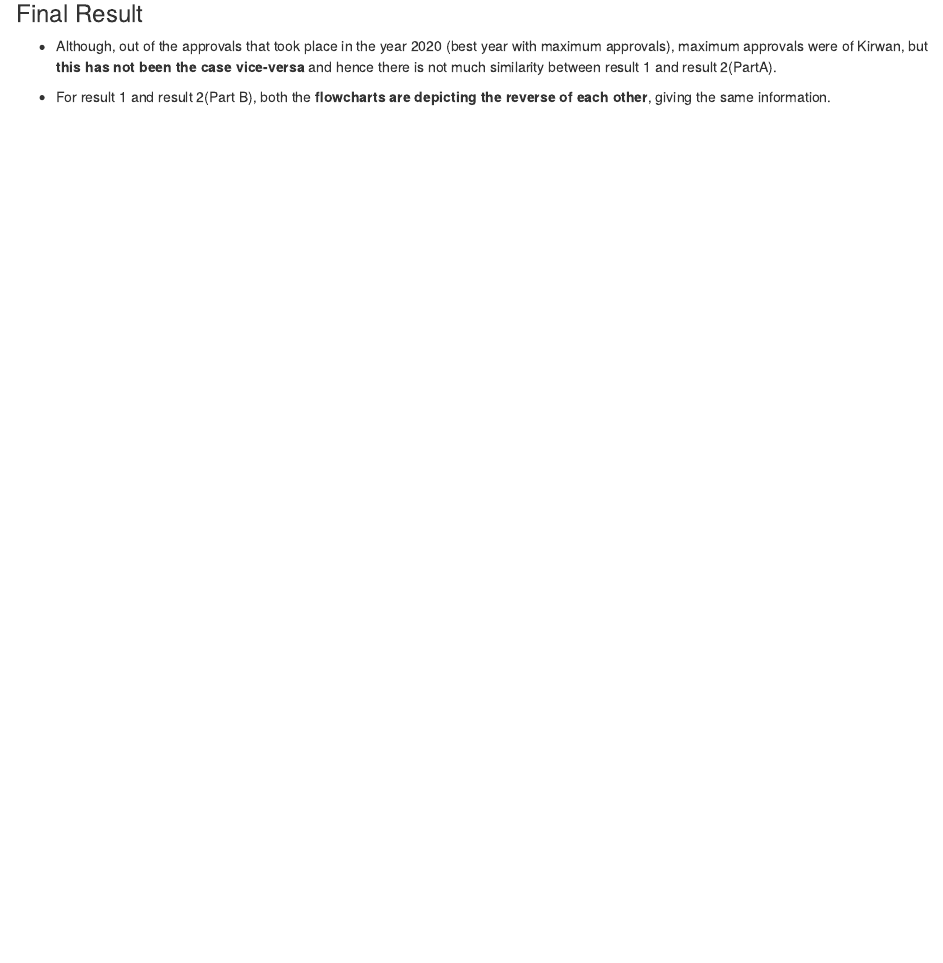
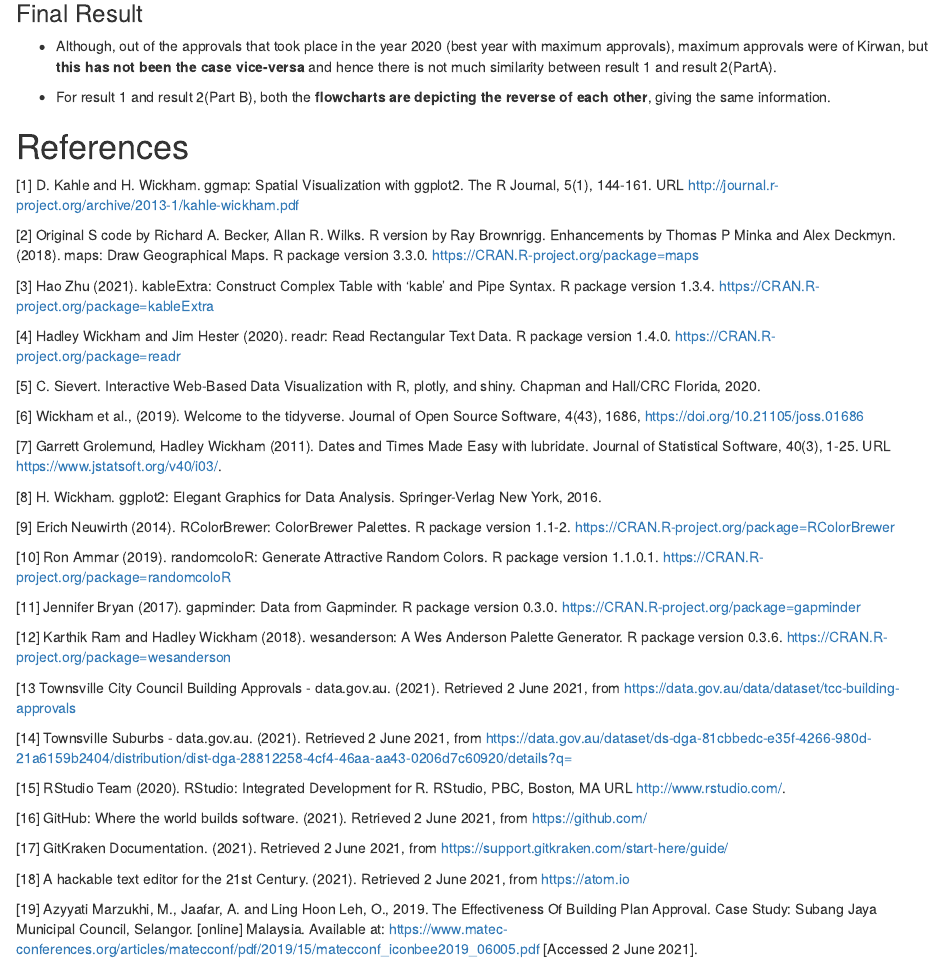
Before and after one commit to PranaliAngne/Team_Amigos_5513Assignment4, an R Markdown document (Amigos_Assignment4.Rmd): the page in a window 1100 px wide, from 7130 px down. Rendered offline with R 4.5, knitr and Pandoc, with nearby package versions; drawn as R Markdown's standard HTML page in place of the format the file asks for; some code elsewhere in the file could not run offline; the gapminder table comes from the copy in Python's plotly package.

Commit message:
adding references

```diff
--- a/Amigos_Assignment4.Rmd
+++ b/Amigos_Assignment4.Rmd
@@ -662,3 +662,61 @@ Figure (flowchart) \@ref(fig:fig9) displays the reverse analysis for result 1, f
 + Although, out of the approvals that took place in the year 2020 (best year with maximum approvals), maximum approvals were of Kirwan, but **this has not been the case vice-versa** and hence there is not much similarity between result 1 and result 2(PartA).
 
 + For result 1 and result 2(Part B), both the **flowcharts are depicting the reverse of each other**, giving the same information.
+
+
+# References
+
+[1] D. Kahle and H. Wickham. ggmap: Spatial Visualization with ggplot2. The R
+  Journal, 5(1), 144-161. URL
+  http://journal.r-project.org/archive/2013-1/kahle-wickham.pdf
+
+[2] Original S code by Richard A. Becker, Allan R. Wilks. R version by Ray
+  Brownrigg. Enhancements by Thomas P Minka and Alex Deckmyn. (2018). maps: Draw
+  Geographical Maps. R package version 3.3.0.
+  https://CRAN.R-project.org/package=maps
+
+[3] Hao Zhu (2021). kableExtra: Construct Complex Table with 'kable' and Pipe
+  Syntax. R package version 1.3.4. https://CRAN.R-project.org/package=kableExtra
+
+[4] Hadley Wickham and Jim Hester (2020). readr: Read Rectangular Text Data. R
+  package version 1.4.0. https://CRAN.R-project.org/package=readr
+
+[5] C. Sievert. Interactive Web-Based Data Visualization with R, plotly, and
+  shiny. Chapman and Hall/CRC Florida, 2020.
+
+[6] Wickham et al., (2019). Welcome to the tidyverse. Journal of Open Source
+  Software, 4(43), 1686, https://doi.org/10.21105/joss.01686
+
+[7] Garrett Grolemund, Hadley Wickham (2011). Dates and Times Made Easy with
+  lubridate. Journal of Statistical Software, 40(3), 1-25. URL
+  https://www.jstatsoft.org/v40/i03/.
+
+[8] H. Wickham. ggplot2: Elegant Graphics for Data Analysis. Springer-Verlag New
+  York, 2016.
+
+[9] Erich Neuwirth (2014). RColorBrewer: ColorBrewer Palettes. R package version
+  1.1-2. https://CRAN.R-project.org/package=RColorBrewer
+
+[10] Ron Ammar (2019). randomcoloR: Generate Attractive Random Colors. R package
+  version 1.1.0.1. https://CRAN.R-project.org/package=randomcoloR
+
+[11] Jennifer Bryan (2017). gapminder: Data from Gapminder. R package version
+  0.3.0. https://CRAN.R-project.org/package=gapminder
+
+[12] Karthik Ram and Hadley Wickham (2018). wesanderson: A Wes Anderson Palette
+  Generator. R package version 0.3.6.
+  https://CRAN.R-project.org/package=wesanderson
+
+[13 Townsville City Council Building Approvals - data.gov.au. (2021). Retrieved 2 June 2021, from https://data.gov.au/data/dataset/tcc-building-approvals
+
+[14] Townsville Suburbs - data.gov.au. (2021). Retrieved 2 June 2021, from https://data.gov.au/dataset/ds-dga-81cbbedc-e35f-4266-980d-21a6159b2404/distribution/dist-dga-28812258-4cf4-46aa-aa43-0206d7c60920/details?q=
+
+[15] RStudio Team (2020). RStudio: Integrated Development for R. RStudio, PBC, Boston, MA URL http://www.rstudio.com/.
+
+[16] GitHub: Where the world builds software. (2021). Retrieved 2 June 2021, from https://github.com/
+
+[17] GitKraken Documentation. (2021). Retrieved 2 June 2021, from https://support.gitkraken.com/start-here/guide/
+
+[18] A hackable text editor for the 21st Century. (2021). Retrieved 2 June 2021, from https://atom.io
+
+[19] Azyyati Marzukhi, M., Jaafar, A. and Ling Hoon Leh, O., 2019. The Effectiveness Of Building Plan Approval. Case Study: Subang Jaya Municipal Council, Selangor. [online] Malaysia. Available at: <https://www.matec-conferences.org/articles/matecconf/pdf/2019/15/matecconf_iconbee2019_06005.pdf> [Accessed 2 June 2021].
```
